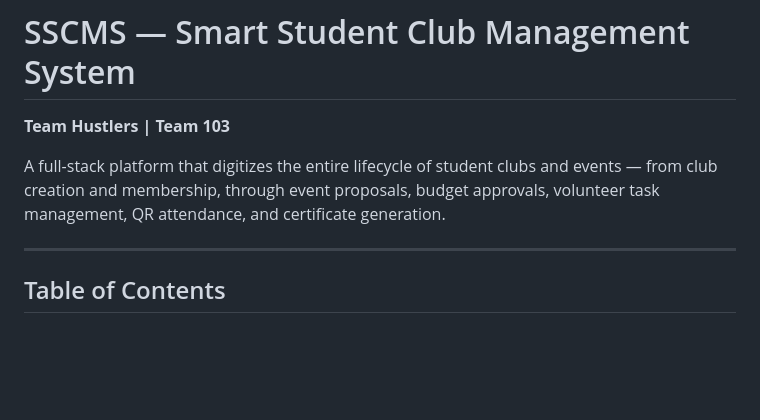
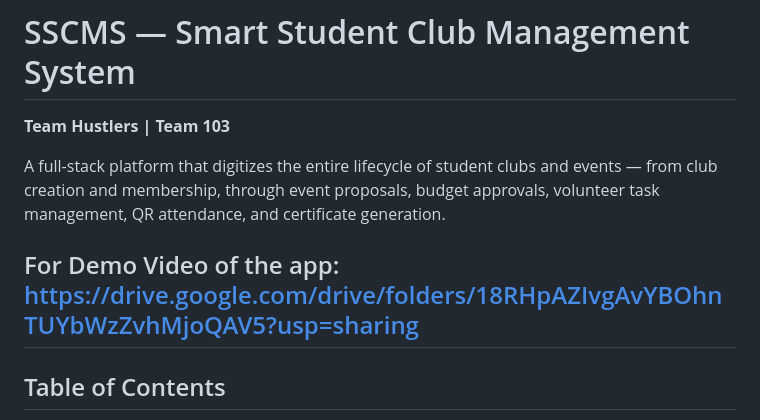
Before and after one commit to debjit1/Smart-Student-Club-Management-System, a Markdown page: README.md, the part around the change. GitHub-like rendering; blank space fills up the shorter version.

```diff
--- a/README.md
+++ b/README.md
@@ -7,6 +7,7 @@ events — from club creation and membership, through event proposals, budget
 approvals, volunteer task management, QR attendance, and certificate
 generation.
 
+For Demo Video of the app: https://drive.google.com/drive/folders/18RHpAZIvgAvYBOhnTUYbWzZvhMjoQAV5?usp=sharing
 ---
 
 ## Table of Contents
```
